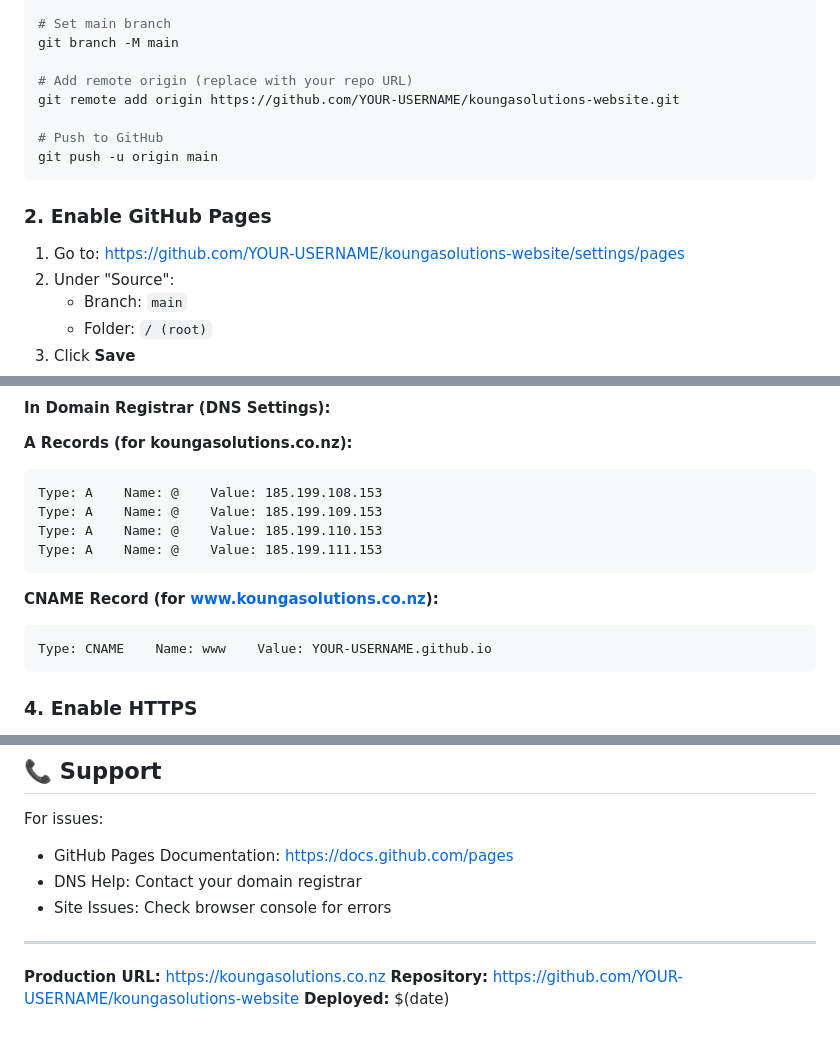
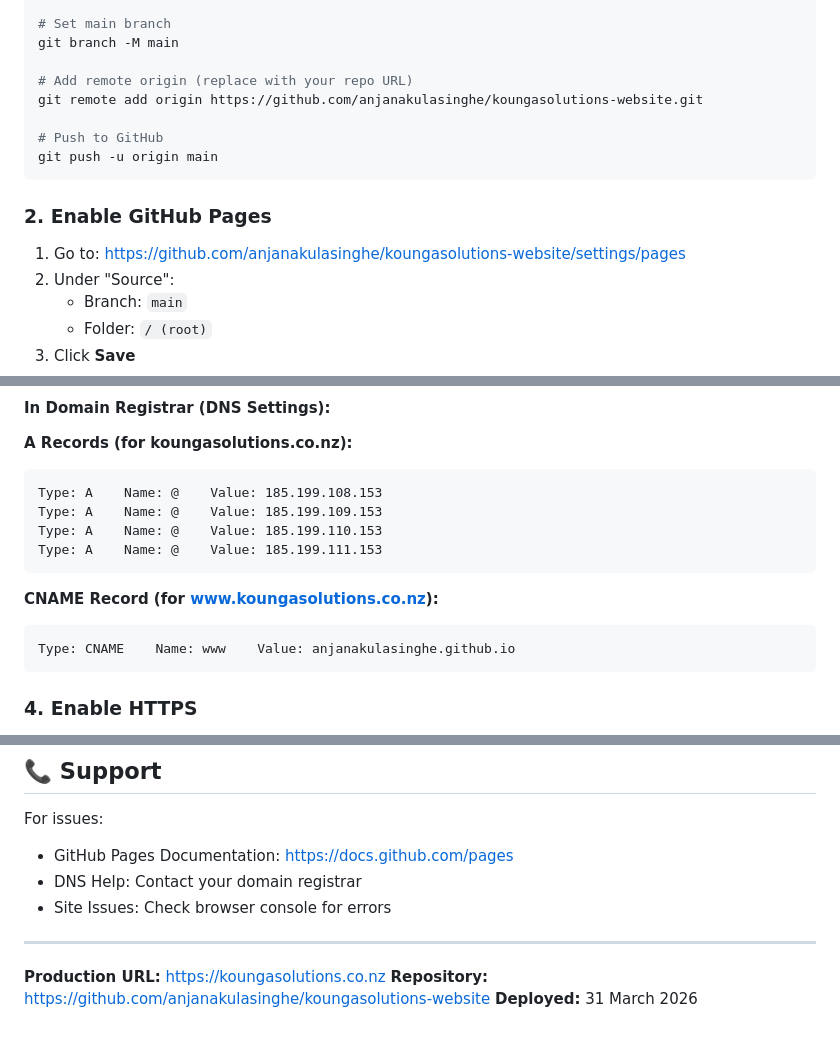
Before and after one commit to AnjanaKulasinghe/KoungaSolutions, a Markdown page: DEPLOYMENT.md, 3 parts joined by grey strips. Drawn GitHub-style.

````diff
--- a/DEPLOYMENT.md
+++ b/DEPLOYMENT.md
@@ -30,7 +30,7 @@ git commit -m "Production ready - Initial deployment"
 git branch -M main
 
 # Add remote origin (replace with your repo URL)
-git remote add origin https://github.com/YOUR-USERNAME/koungasolutions-website.git
+git remote add origin https://github.com/anjanakulasinghe/koungasolutions-website.git
 
 # Push to GitHub
 git push -u origin main
@@ -38,7 +38,7 @@ git push -u origin main
 
 ### 2. Enable GitHub Pages
 
-1. Go to: https://github.com/YOUR-USERNAME/koungasolutions-website/settings/pages
+1. Go to: https://github.com/anjanakulasinghe/koungasolutions-website/settings/pages
 2. Under "Source":
    - Branch: `main`
    - Folder: `/ (root)`
@@ -63,7 +63,7 @@ Type: A    Name: @    Value: 185.199.111.153
 
 **CNAME Record (for www.koungasolutions.co.nz):**
 ```
-Type: CNAME    Name: www    Value: YOUR-USERNAME.github.io
+Type: CNAME    Name: www    Value: anjanakulasinghe.github.io
 ```
 
 ### 4. Enable HTTPS
@@ -134,5 +134,5 @@ For issues:
 ---
 
 **Production URL:** https://koungasolutions.co.nz
-**Repository:** https://github.com/YOUR-USERNAME/koungasolutions-website
-**Deployed:** $(date)
+**Repository:** https://github.com/anjanakulasinghe/koungasolutions-website
+**Deployed:** 31 March 2026
````
Also changed, not shown: DNS-CONFIG.md (added, +209 -0 lines).
